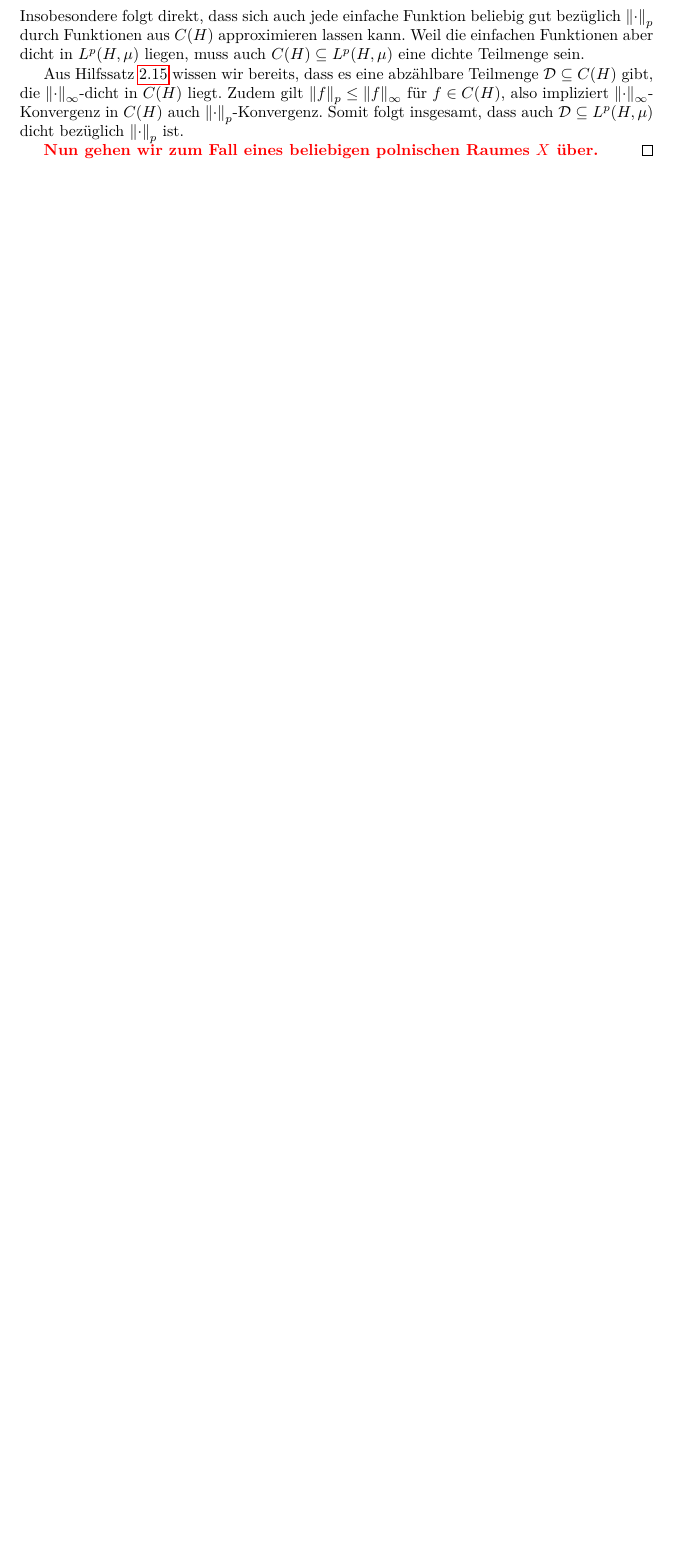
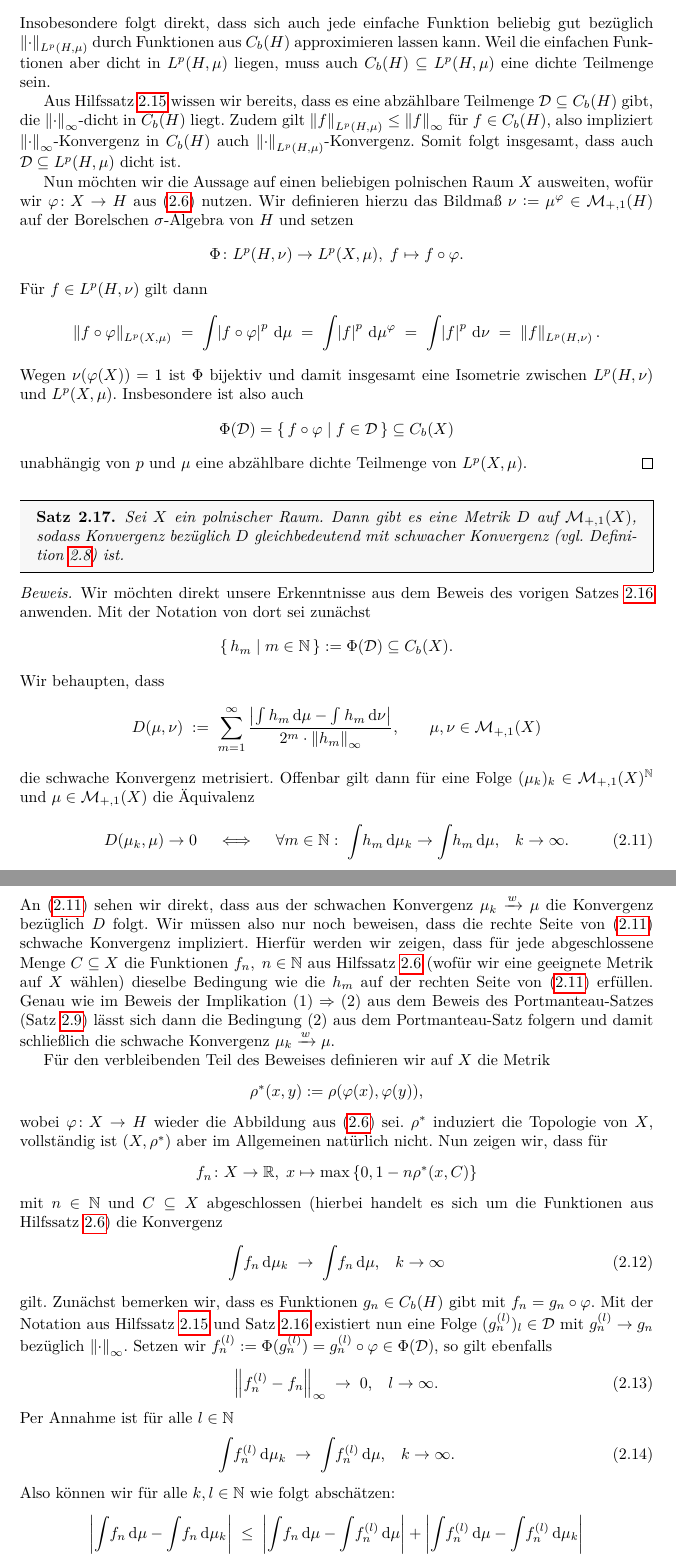
Before and after one commit to dan1elherbst/KIT-Bachelor-Thesis, a LaTeX document (main/main.tex, which reads content/grundlagen.tex): part of page 12 of 14 before the commit and two parts of pages 12 and 13 of 15 after it, the two joined at a grey line, cut so that both start at the same text, the shorter picture padded with empty space. Compiled offline with pdfLaTeX.

Commit message:
Finish proof metrizability of weak convergence

```diff
--- a/content/grundlagen.tex
+++ b/content/grundlagen.tex
@@ -572,17 +575,59 @@
 			\mu(U_n \setminus C_n) \; < \; \frac{1}{n} \to 0 \text{,}
 			\quad n \to \infty \text{.}\]
 		Insobesondere folgt direkt, dass sich auch jede einfache Funktion
-		beliebig gut bezüglich $\norm{\cdot}_p$ durch Funktionen aus $C(H)$
+		beliebig gut bezüglich $\norm{\cdot}_{L^p(H, \mu)}$ durch Funktionen aus $\Bdcontfct{H}$
 		approximieren lassen kann. Weil die einfachen Funktionen aber dicht
-		in $L^p(H, \mu)$ liegen, muss auch $C(H) \subseteq L^p(H, \mu)$ eine
+		in $L^p(H, \mu)$ liegen, muss auch $\Bdcontfct{H} \subseteq L^p(H, \mu)$ eine
 		dichte Teilmenge sein.
 
 		Aus Hilfssatz~\ref{lem:hilbertcubefunctionseparability} wissen wir
-		bereits, dass es eine abzählbare Teilmenge $\mathcal{D}\subseteq C(H)$
-		gibt, die $\norm{\cdot}_\infty$-dicht in $C(H)$ liegt. Zudem gilt
-		$\norm{f}_p \leq \norm{f}_\infty$ für $f \in C(H)$, also impliziert
-		$\norm{\cdot}_\infty$-Konvergenz in $C(H)$ auch $\norm{\cdot}_p$-Konvergenz.
-		Somit folgt insgesamt, dass auch $\mathcal{D} \subseteq L^p(H, \mu)$ dicht
-		bezüglich $\norm{\cdot}_p$ ist.
+		bereits, dass es eine abzählbare Teilmenge $\mathcal{D}\subseteq \Bdcontfct{H}$
+		gibt, die $\norm{\cdot}_\infty$-dicht in $\Bdcontfct{H}$ liegt. Zudem gilt
+		$\norm{f}_{L^p(H, \mu)} \leq \norm{f}_\infty$ für $f \in \Bdcontfct{H}$, also impliziert
+		$\norm{\cdot}_\infty$-Konvergenz in $\Bdcontfct{H}$ auch $\norm{\cdot}_{L^p(H, \mu)}$-Konvergenz.
+		Somit folgt insgesamt, dass auch $\mathcal{D} \subseteq L^p(H, \mu)$ dicht ist.
 
-		\tobechanged{Nun gehen wir zum Fall eines beliebigen polnischen Raumes $X$ über.}
+		Nun möchten wir die Aussage auf einen beliebigen polnischen Raum $X$ ausweiten, wofür wir $\fct{\varphi}{X}{H}$ aus \eqref{eq:2.6} nutzen.
+		Wir definieren hierzu das Bildmaß $\nu \defby \mu^\varphi \in \Probmeasures{H}$ auf der Borelschen $\sigma$-Algebra von $H$ und setzen
+		\[\fctmap{\Phi}{L^p(H, \nu)}{L^p(X, \mu)}{f}{f \circ \varphi} \text{.}\]
+		Für $f \in L^p(H, \nu)$ gilt dann
+		\[ \norm{f \circ \varphi}_{L^p(X, \mu)} \; = \; \measureint{}{\abs{f \circ \varphi}^p}{\mu} \; = \; \measureint{}{\abs{f}^p}{\mu^\varphi} \; = \; \measureint{}{\abs{f}^p}{\nu} \; = \; \norm{f}_{L^p(H, \nu)} \text{.} \]
+		Wegen $\nu(\varphi(X)) = 1$ ist $\Phi$ bijektiv und damit insgesamt eine Isometrie zwischen $L^p(H, \nu)$ und $L^p(X, \mu)$. Insbesondere ist also auch
+		\[\Phi(\mathcal{D}) = \setcomp{f \circ \varphi}{f \in \mathcal{D}} \subseteq \Bdcontfct{X}\]
+		unabhängig von $p$ und $\mu$ eine abzählbare dichte Teilmenge von $L^p(X, \mu)$.
+	\end{proof}
+
+	\begin{Satz}
+		Sei $X$ ein polnischer Raum. Dann gibt es eine Metrik $D$ auf $\Probmeasures{X}$, sodass Konvergenz bezüglich $D$ gleichbedeutend mit schwacher Konvergenz (vgl. Definition~\ref{def:weakconvergence}) ist.
+	\end{Satz}
+
+	\begin{proof}
+		Wir möchten direkt unsere Erkenntnisse aus dem Beweis des vorigen Satzes~\ref{thm:Lp} anwenden. Mit der Notation von dort sei zunächst
+		\[\setcomp{h_m}{m \in \N} \defby \Phi(\mathcal{D}) \subseteq \Bdcontfct{X} \text{.}\]
+		Wir behaupten, dass
+		\[D(\mu, \nu) \; \defby \; \sum_{m=1}^{\infty} \frac{\abs{\measureint{}{h_m}{\mu} - \measureint{}{h_m}{\nu}}}{2^m \cdot \norm{h_m}_\infty} \text{,} \qquad \mu, \nu \in \Probmeasures{X} \]
+		die schwache Konvergenz metrisiert. Offenbar gilt dann für eine Folge $(\mu_k)_k \in \Probmeasures{X}^\N$ und $\mu \in \Probmeasures{X}$ die Äquivalenz
+		\[ D(\mu_k, \mu) \to 0 \quad \iff \quad \forall m \in \N: \; \measureint{}{h_m}{\mu_k} \to \measureint{}{h_m}{\mu}\text{,} \quad k \to \infty \text{.} \label{eq:2.11} \tag{2.11} \]
+		An \eqref{eq:2.11} sehen wir direkt, dass aus der schwachen Konvergenz $\mu_k \xrightarrow{w} \mu$ die Konvergenz bezüglich $D$ folgt. Wir müssen also nur noch beweisen, dass die rechte Seite von \eqref{eq:2.11} schwache Konvergenz impliziert. Hierfür werden wir zeigen, dass für jede abgeschlossene Menge $C \subseteq X$ die Funktionen $f_n, \; n \in \N$ aus Hilfssatz~\ref{lem:opensets} (wofür wir eine geeignete Metrik auf $X$ wählen) dieselbe Bedingung wie die $h_m$ auf der rechten Seite von \eqref{eq:2.11} erfüllen. Genau wie im Beweis der Implikation $(1) \Rightarrow (2)$ aus dem Beweis des Portmanteau-Satzes (Satz~\ref{thm:portmanteau}) lässt sich dann die Bedingung $(2)$ aus dem Portmanteau-Satz folgern und damit schließlich die schwache Konvergenz $\mu_k \xrightarrow{w} \mu$.
+
+		Für den verbleibenden Teil des Beweises definieren wir auf $X$ die Metrik
+		\[ \rho^\ast(x, y) \defby \rho(\varphi(x), \varphi(y)) \text{,} \]
+		wobei $\fct{\varphi}{X}{H}$ wieder die Abbildung aus \eqref{eq:2.6} sei. $\rho^\ast$ induziert die Topologie von $X$, vollständig ist $(X, \rho^\ast)$ aber im Allgemeinen natürlich nicht. Nun zeigen wir, dass für
+		\[\fctmap{f_n}{X}{\R}{x}{\max \set{0, 1-n \rho^\ast(x, C)}}\]
+		mit $n \in \N$ und $C \subseteq X$ abgeschlossen (hierbei handelt es sich um die Funktionen aus Hilfssatz~\ref{lem:opensets}) die Konvergenz
+		\[ \measureint{}{f_n}{\mu_k} \; \to \; \measureint{}{f_n}{\mu} \text{,} \quad k \to \infty \label{eq:2.12} \tag{2.12}\]
+		gilt. Zunächst bemerken wir, dass es Funktionen $g_n \in \Bdcontfct{H}$ gibt mit $f_n = g_n \circ \varphi$. Mit der Notation aus Hilfssatz~\ref{lem:hilbertcubefunctionseparability} und Satz~\ref{thm:Lp} existiert nun eine Folge $(g_n^{(l)})_l \in \mathcal{D}$ mit $g_n^{(l)} \to g_n$ bezüglich $\norm{\cdot}_\infty$. Setzen wir
+		$f_n^{(l)} \defby \Phi(g_n^{(l)}) = g_n^{(l)} \circ \varphi \in \Phi(\mathcal{D})$, so gilt ebenfalls
+		\[ \norm{f_n^{(l)} - f_n}_\infty \; \to \; 0 \text{,} \quad l \to \infty \text{.} \label{eq:2.13} \tag{2.13} \]
+		Per Annahme ist für alle $l \in \N$
+		\[ \measureint{}{f_n^{(l)}}{\mu_k} \; \to \; \measureint{}{f_n^{(l)}}{\mu} \text{,} \quad k \to \infty \text{.} \label{eq:2.14} \tag{2.14} \]
+		Also können wir für alle $k, l \in \N$ wie folgt abschätzen:
+		\begin{align*}
+			\left| \measureint{}{f_n}{\mu} - \measureint{}{f_n}{\mu_k} \right| \; &\leq \;
+			\left| \measureint{}{f_n}{\mu} - \measureint{}{f_n^{(l)}}{\mu} \right| +
+			\left| \measureint{}{f_n^{(l)}}{\mu} - \measureint{}{f_n^{(l)}}{\mu_k} \right| \\
+			& \qquad +
+			\left| \measureint{}{f_n^{(l)}}{\mu_k} - \measureint{}{f_n}{\mu_k} \right| \\
+			&\leq \; 2 \cdot \norm{f_n^{(l)} - f_n}_\infty + \left| \measureint{}{f_n^{(l)}}{\mu} -
+			\measureint{}{f_n^{(l)}}{\mu_k} \right| \text{.}
+		\end{align*}
```
Also changed, not shown: main/main.pdf, content/grundlagen.tex (45 more changed lines).
